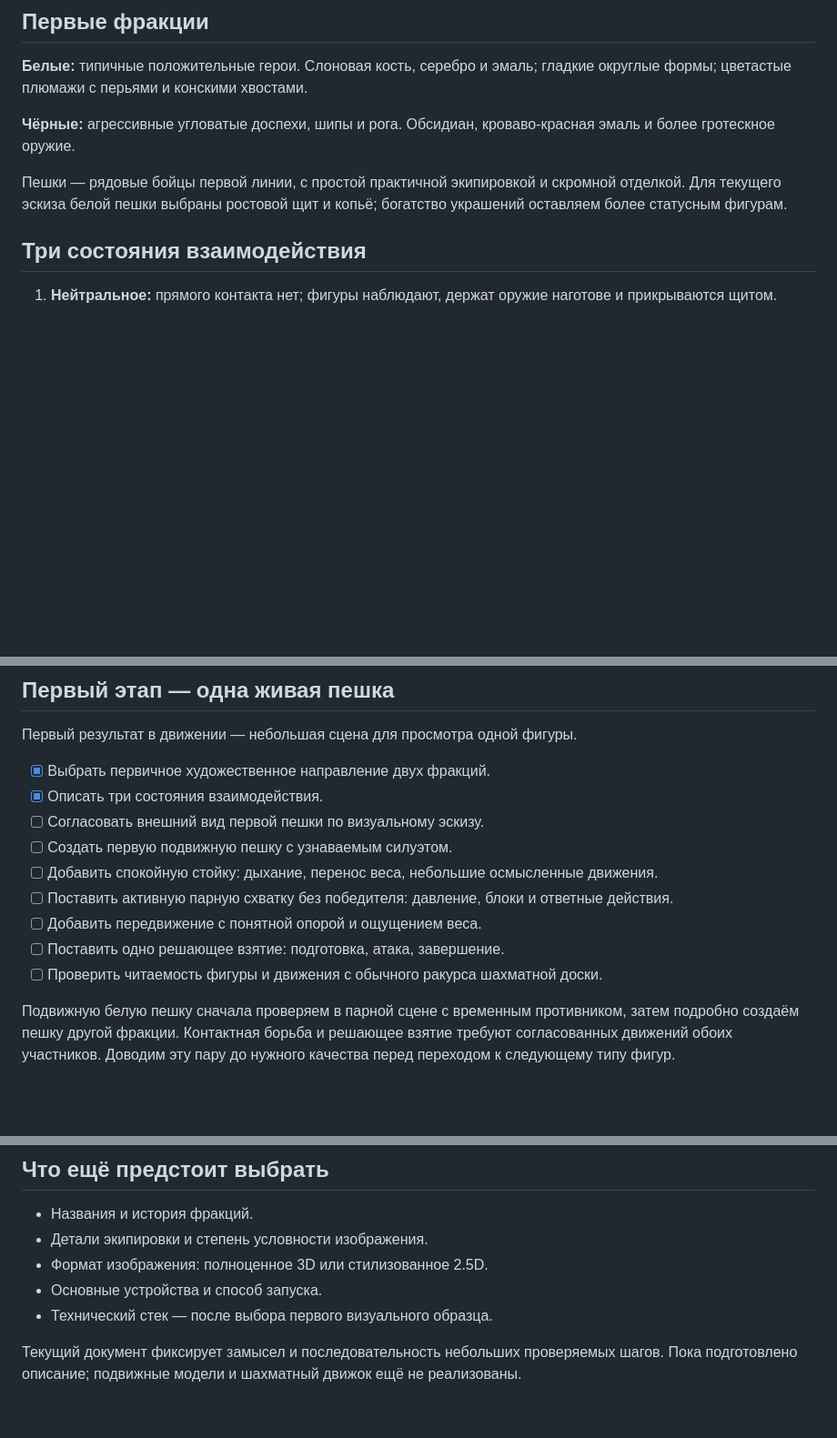
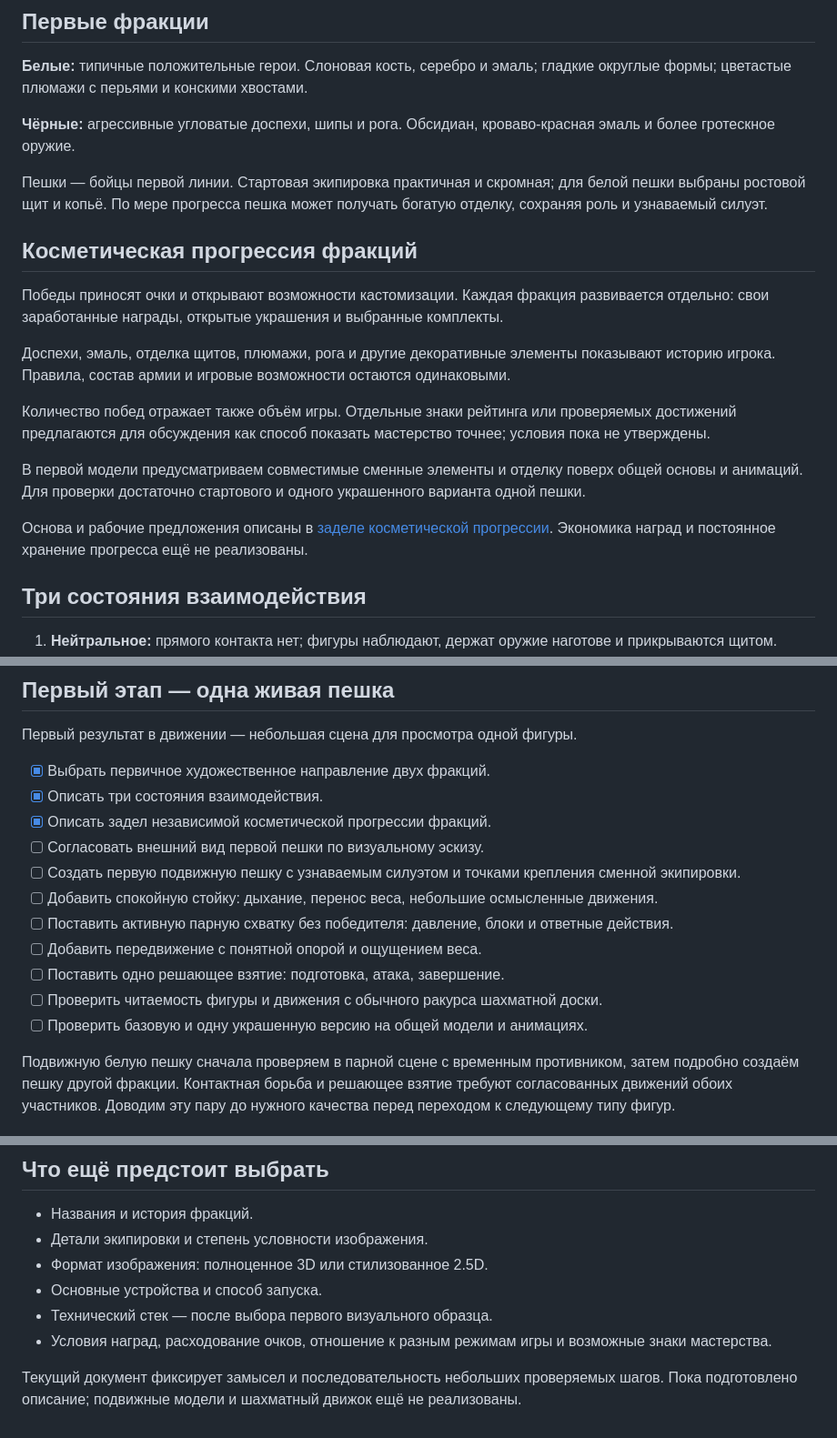
Before and after one commit to sakrett001-ai/Lazy-crazy-chess, a Markdown page: README.md, 3 parts joined by grey strips. Shown at 91% size. Drawn GitHub-style; blank space fills up the shorter version.

Commit message:
docs: add cosmetic faction progression to project foundation

```diff
--- a/README.md
+++ b/README.md
@@ -17,7 +17,19 @@
 
 **Чёрные:** агрессивные угловатые доспехи, шипы и рога. Обсидиан, кроваво-красная эмаль и более гротескное оружие.
 
-Пешки — рядовые бойцы первой линии, с простой практичной экипировкой и скромной отделкой. Для текущего эскиза белой пешки выбраны ростовой щит и копьё; богатство украшений оставляем более статусным фигурам.
+Пешки — бойцы первой линии. Стартовая экипировка практичная и скромная; для белой пешки выбраны ростовой щит и копьё. По мере прогресса пешка может получать богатую отделку, сохраняя роль и узнаваемый силуэт.
+
+## Косметическая прогрессия фракций
+
+Победы приносят очки и открывают возможности кастомизации. Каждая фракция развивается отдельно: свои заработанные награды, открытые украшения и выбранные комплекты.
+
+Доспехи, эмаль, отделка щитов, плюмажи, рога и другие декоративные элементы показывают историю игрока. Правила, состав армии и игровые возможности остаются одинаковыми.
+
+Количество побед отражает также объём игры. Отдельные знаки рейтинга или проверяемых достижений предлагаются для обсуждения как способ показать мастерство точнее; условия пока не утверждены.
+
+В первой модели предусматриваем совместимые сменные элементы и отделку поверх общей основы и анимаций. Для проверки достаточно стартового и одного украшенного варианта одной пешки.
+
+Основа и рабочие предложения описаны в [заделе косметической прогрессии](docs/COSMETIC_PROGRESSION.md). Экономика наград и постоянное хранение прогресса ещё не реализованы.
 
 ## Три состояния взаимодействия
 
@@ -37,13 +49,15 @@
 
 - [x] Выбрать первичное художественное направление двух фракций.
 - [x] Описать три состояния взаимодействия.
+- [x] Описать задел независимой косметической прогрессии фракций.
 - [ ] Согласовать внешний вид первой пешки по визуальному эскизу.
-- [ ] Создать первую подвижную пешку с узнаваемым силуэтом.
+- [ ] Создать первую подвижную пешку с узнаваемым силуэтом и точками крепления сменной экипировки.
 - [ ] Добавить спокойную стойку: дыхание, перенос веса, небольшие осмысленные движения.
 - [ ] Поставить активную парную схватку без победителя: давление, блоки и ответные действия.
 - [ ] Добавить передвижение с понятной опорой и ощущением веса.
 - [ ] Поставить одно решающее взятие: подготовка, атака, завершение.
 - [ ] Проверить читаемость фигуры и движения с обычного ракурса шахматной доски.
+- [ ] Проверить базовую и одну украшенную версию на общей модели и анимациях.
 
 Подвижную белую пешку сначала проверяем в парной сцене с временным противником, затем подробно создаём пешку другой фракции. Контактная борьба и решающее взятие требуют согласованных движений обоих участников. Доводим эту пару до нужного качества перед переходом к следующему типу фигур.
 
@@ -77,5 +91,6 @@
 - Формат изображения: полноценное 3D или стилизованное 2.5D.
 - Основные устройства и способ запуска.
 - Технический стек — после выбора первого визуального образца.
+- Условия наград, расходование очков, отношение к разным режимам игры и возможные знаки мастерства.
 
 Текущий документ фиксирует замысел и последовательность небольших проверяемых шагов. Пока подготовлено описание; подвижные модели и шахматный движок ещё не реализованы.
```
